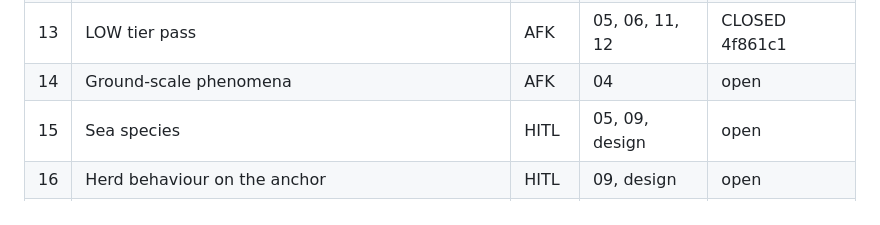
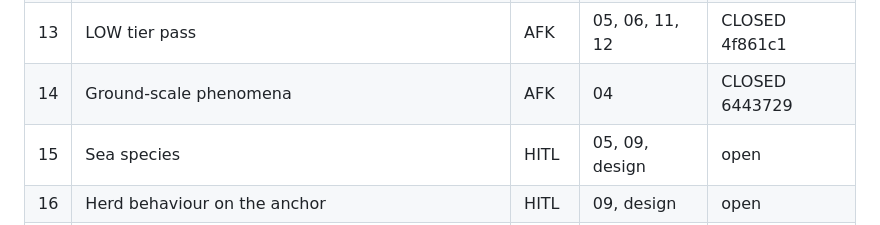
Before and after one commit to tadast/myworlds, a Markdown page: docs/issues/README.md, the part around the change. Drawn GitHub-style.

Commit message:
Issues: close 14
Co-Authored-By: Claude Opus 5 (1M context) <noreply@anthropic.com>

```diff
--- a/docs/issues/README.md
+++ b/docs/issues/README.md
@@ -249,7 +249,7 @@ Parallel lanes once 04 is merged: 05, 06, 07, 09 can run at the same time. 07 an
 | 11 | Adaptive LOD and the perf overlay | AFK | 07, 10 | CLOSED 54563e6 |
 | 12 | Sky continuity: sun, moons, rings, clouds | AFK | 03 | CLOSED acf2a18 |
 | 13 | LOW tier pass | AFK | 05, 06, 11, 12 | CLOSED 4f861c1 |
-| 14 | Ground-scale phenomena | AFK | 04 | open |
+| 14 | Ground-scale phenomena | AFK | 04 | CLOSED 6443729 |
 | 15 | Sea species | HITL | 05, 09, design | open |
 | 16 | Herd behaviour on the anchor | HITL | 09, design | open |
 | 17 | The view cannot look up, so a flyer is never seen | AFK | 06, 09 | CLOSED 65a87bc |
```
